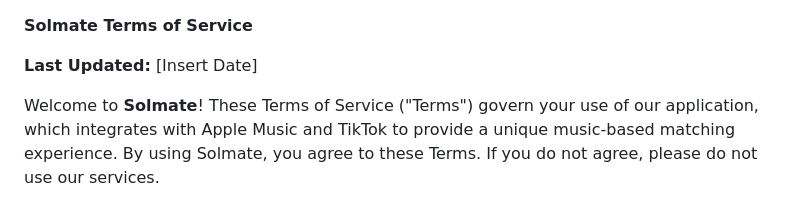
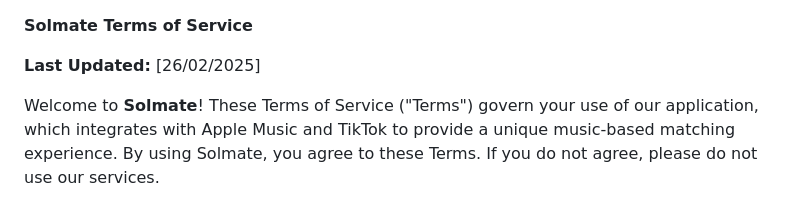
Before and after one commit to liadaltif/liadaltif.github.io, a Markdown page: terms-of-service.md, the part around the change. Rendered like a GitHub page.

```diff
--- a/terms-of-service.md
+++ b/terms-of-service.md
@@ -1,6 +1,6 @@
 **Solmate Terms of Service**
 
-**Last Updated:** [Insert Date]
+**Last Updated:** [26/02/2025]
 
 Welcome to **Solmate**! These Terms of Service ("Terms") govern your use of our application, which integrates with Apple Music and TikTok to provide a unique music-based matching experience. By using Solmate, you agree to these Terms. If you do not agree, please do not use our services.
 
```
